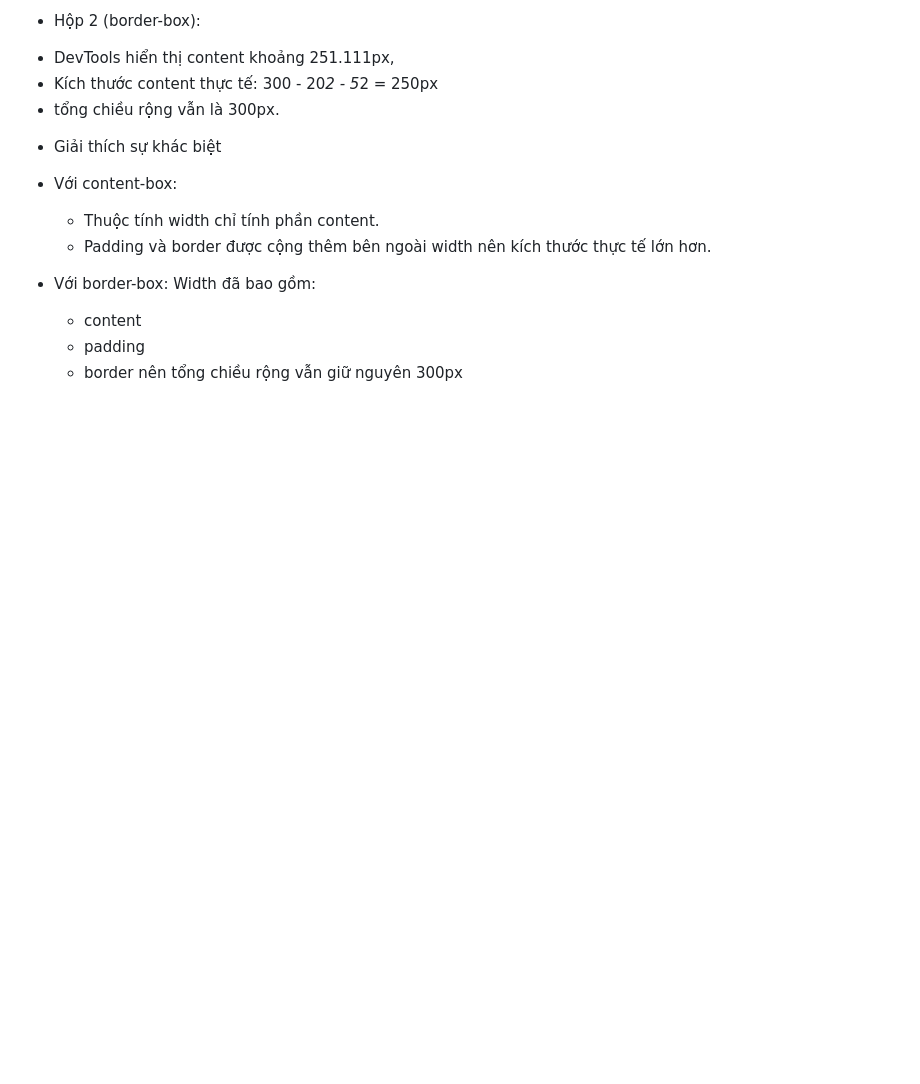
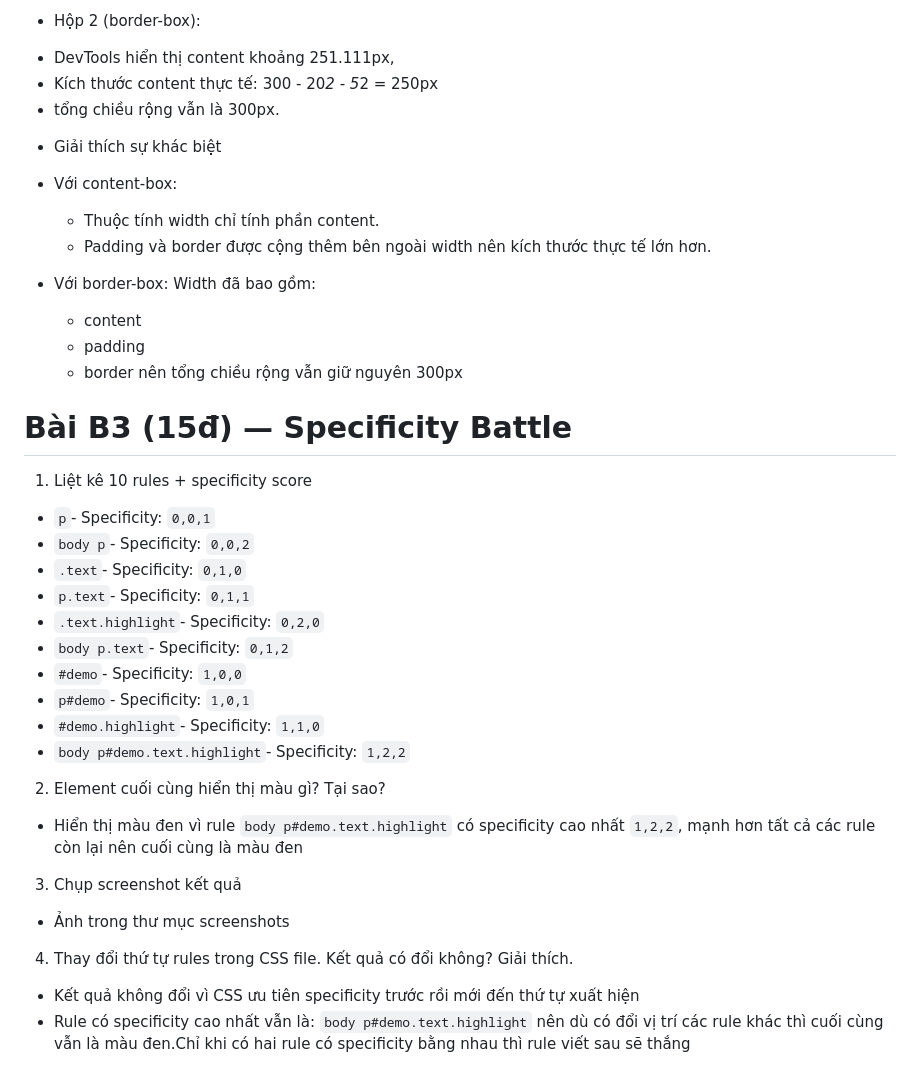
Before and after one commit to duongngu9a4-design/CSE391_HoangPhamBinhDuong_2451170879, a Markdown page: PBT_03/answers.md, the part around the change. Rendered like a GitHub page; blank space fills up the shorter version.

Commit message:
Xong A+B2+B3 PBT03

```diff
--- a/PBT_03/answers.md
+++ b/PBT_03/answers.md
@@ -149,3 +149,27 @@ h1 { color: #2563eb; font-size: 32px; }
     + padding
     + border
 nên tổng chiều rộng vẫn giữ nguyên 300px
+
+# Bài B3 (15đ) — Specificity Battle
+
+1. Liệt kê 10 rules + specificity score
+- `p`- Specificity: `0,0,1`
+- `body p`- Specificity: `0,0,2`
+- `.text`- Specificity: `0,1,0`
+- `p.text`- Specificity: `0,1,1`
+- `.text.highlight`- Specificity: `0,2,0`
+- `body p.text`- Specificity: `0,1,2`
+- `#demo`- Specificity: `1,0,0`
+- `p#demo`- Specificity: `1,0,1`
+- `#demo.highlight`- Specificity: `1,1,0`
+- `body p#demo.text.highlight`- Specificity: `1,2,2`
+
+2. Element cuối cùng hiển thị màu gì? Tại sao?
+- Hiển thị màu đen vì rule `body p#demo.text.highlight` có specificity cao nhất `1,2,2`, mạnh hơn tất cả các rule còn lại nên cuối cùng là màu đen
+
+3. Chụp screenshot kết quả
+- Ảnh trong thư mục screenshots
+
+4. Thay đổi thứ tự rules trong CSS file. Kết quả có đổi không? Giải thích.
+- Kết quả không đổi vì CSS ưu tiên specificity trước rồi mới đến thứ tự xuất hiện
+- Rule có specificity cao nhất vẫn là: `body p#demo.text.highlight` nên dù có đổi vị trí các rule khác thì cuối cùng vẫn là màu đen.Chỉ khi có hai rule có specificity bằng nhau thì rule viết sau sẽ thắng
```
